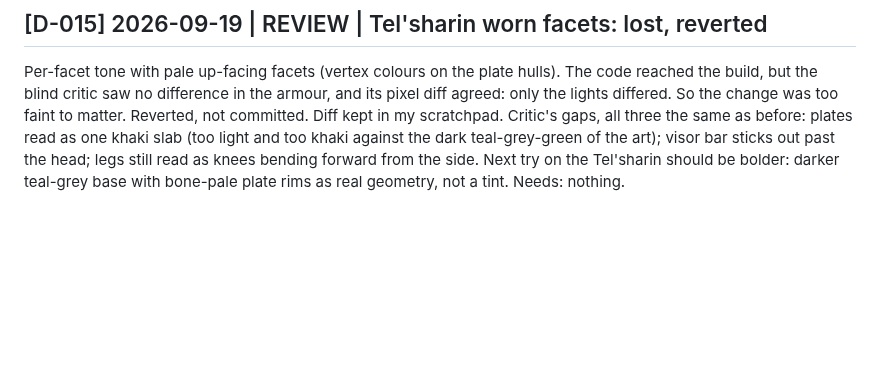
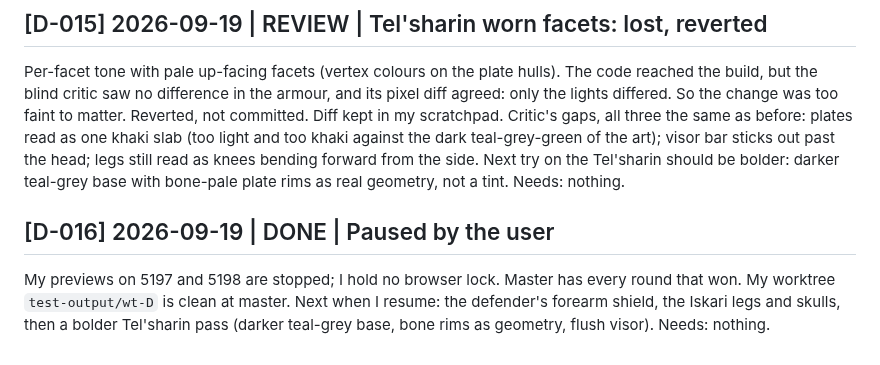
Before and after one commit to serenichron/the-stranded-ai-game-experiment, a Markdown page: comms/p3-agent-D.md, the part around the change. Drawn GitHub-style; blank space fills up the shorter version.

Commit message:
Agent D log: paused
Co-Authored-By: Claude Opus 5 (1M context) <noreply@anthropic.com>

```diff
--- a/comms/p3-agent-D.md
+++ b/comms/p3-agent-D.md
@@ -124,3 +124,8 @@ Per-facet tone with pale up-facing facets (vertex colours on the plate hulls). T
 Critic's gaps, all three the same as before: plates read as one khaki slab (too light and too khaki against the dark teal-grey-green of the art); visor bar sticks out past the head; legs still read as knees bending forward from the side.
 Next try on the Tel'sharin should be bolder: darker teal-grey base with bone-pale plate rims as real geometry, not a tint.
 Needs: nothing.
+
+## [D-016] 2026-09-19 | DONE | Paused by the user
+My previews on 5197 and 5198 are stopped; I hold no browser lock. Master has every round that won. My worktree `test-output/wt-D` is clean at master.
+Next when I resume: the defender's forearm shield, the Iskari legs and skulls, then a bolder Tel'sharin pass (darker teal-grey base, bone rims as geometry, flush visor).
+Needs: nothing.
```
